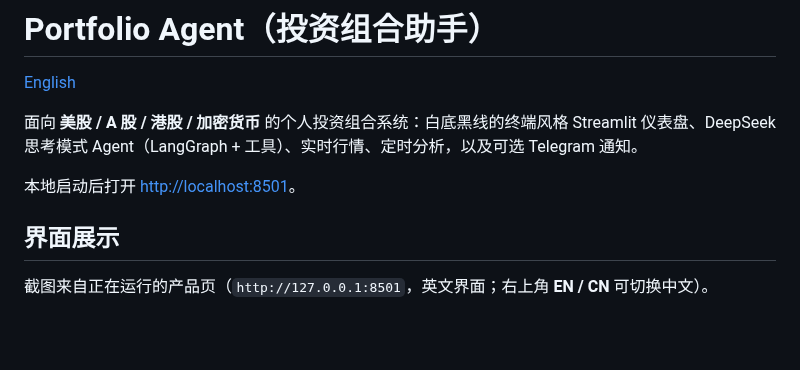
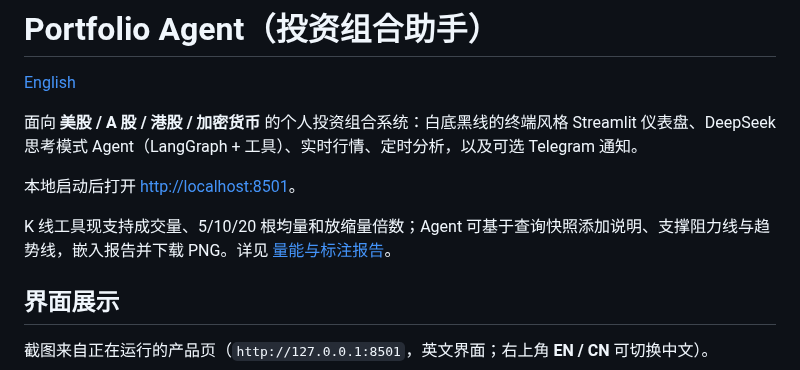
Before and after one commit to panyangbaise-bit/portfolio-agent, a Markdown page: README_CN.md, the part around the change. GitHub-like rendering; blank space fills up the shorter version.

```diff
--- a/README_CN.md
+++ b/README_CN.md
@@ -5,6 +5,8 @@
 面向 **美股 / A 股 / 港股 / 加密货币** 的个人投资组合系统：白底黑线的终端风格 Streamlit 仪表盘、DeepSeek 思考模式 Agent（LangGraph + 工具）、实时行情、定时分析，以及可选 Telegram 通知。
 
 本地启动后打开 [http://localhost:8501](http://localhost:8501)。
+
+K 线工具现支持成交量、5/10/20 根均量和放缩量倍数；Agent 可基于查询快照添加说明、支撑阻力线与趋势线，嵌入报告并下载 PNG。详见 [量能与标注报告](docs/kline-analysis.md)。
 
 ## 界面展示
 
```
Also changed, not shown: docs/kline-analysis.md (added, +80 -0 lines), docs/screenshots/kline-analysis.png (added), 16 other files.
